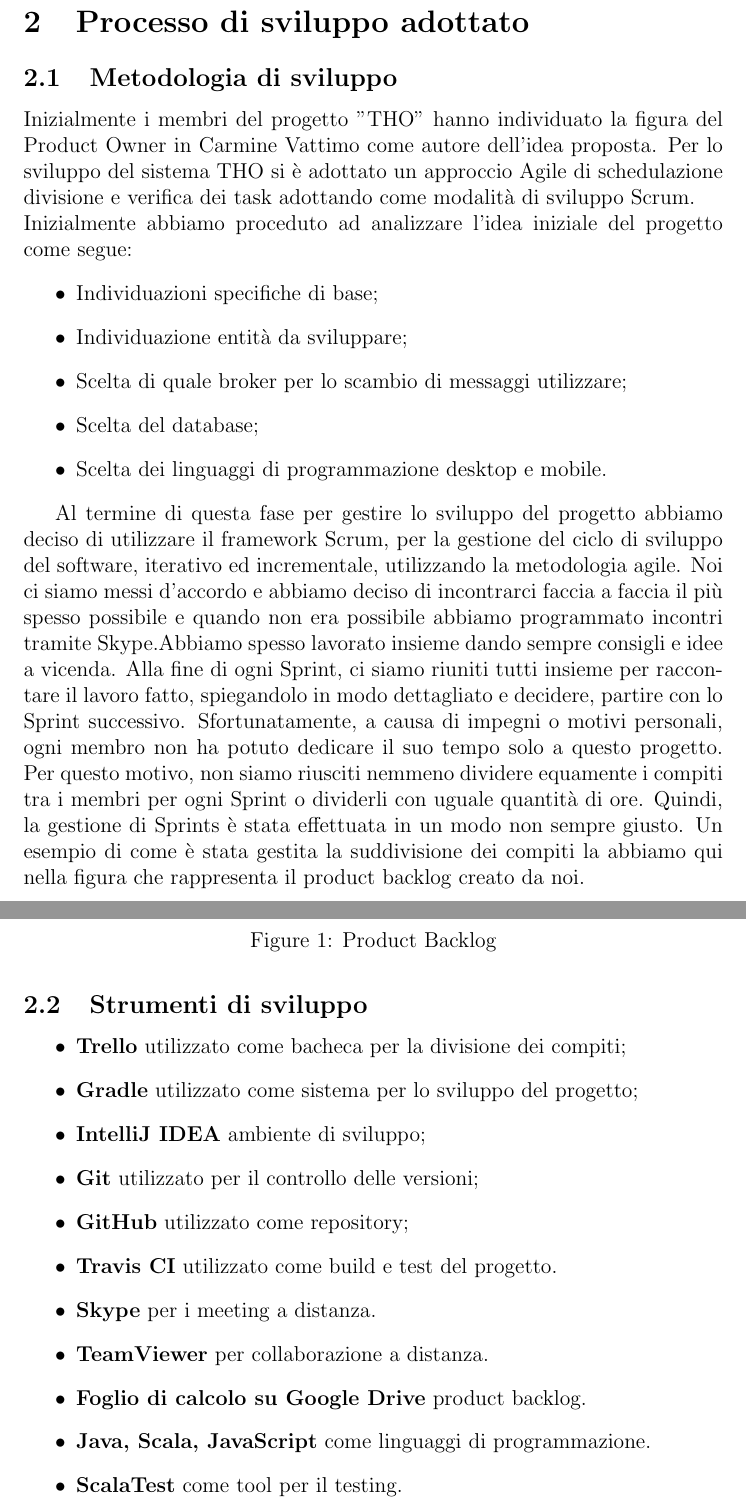
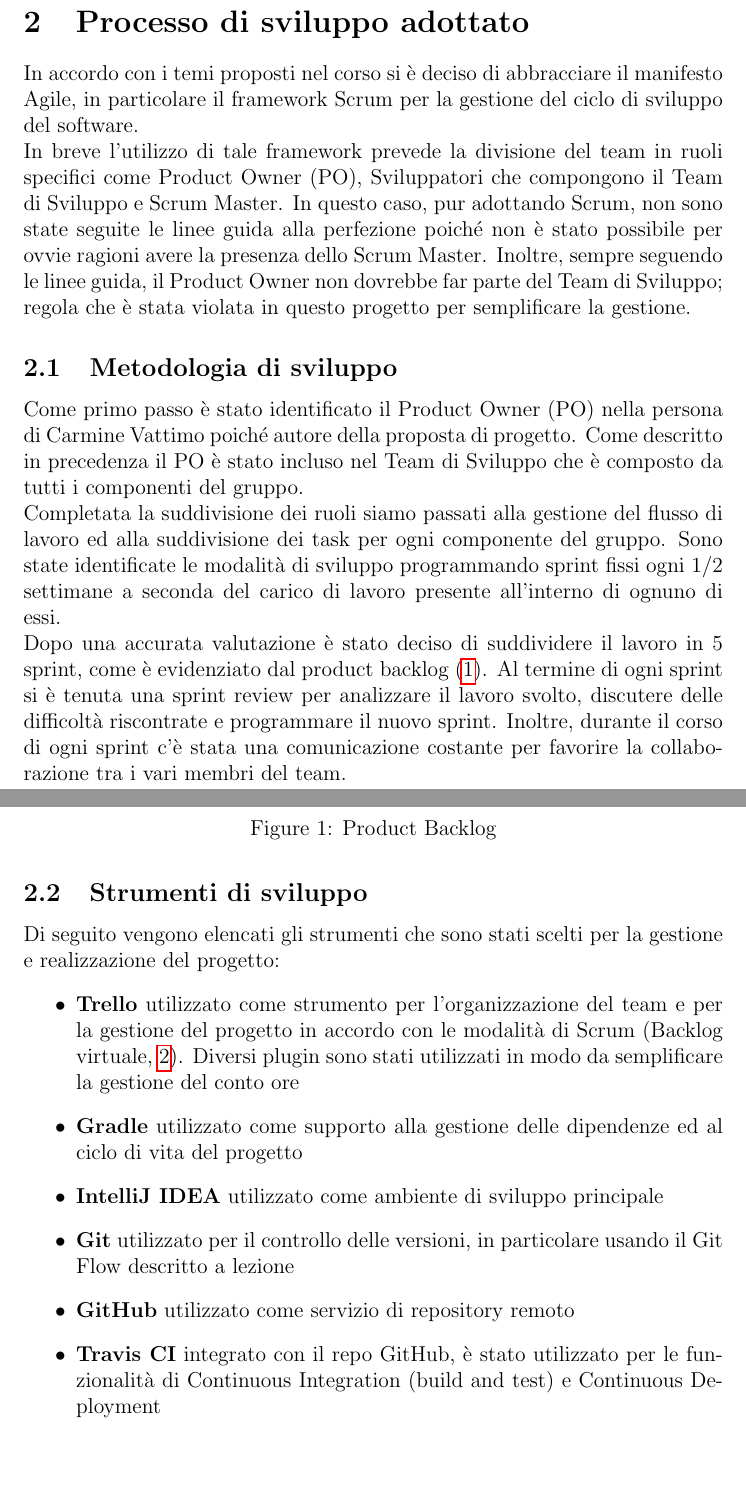
Before and after one commit to chicca1210/THOReport, a LaTeX document (Report.tex): two parts of pages 5 and 6 of 32, joined at a grey line, cut so that both start at the same text, the shorter picture padded with empty space. Compiled offline with pdfLaTeX.

Commit message:
First Chapters Review. Trello board image updated.

```diff
--- a/Report.tex
+++ b/Report.tex
@@ -44,42 +44,29 @@
 \newpage
 \section{Processo di sviluppo adottato}
 %Processo di sviluppo adottato (modalità di divisione in itinere dei task, meeting/interazioni pianificate, modalità di revisione in itinere dei task, scelta degli strumenti di test/build/continuous integration)
+In accordo con i temi proposti nel corso si è deciso di abbracciare il manifesto Agile, in particolare il framework Scrum per la gestione del ciclo di sviluppo del software.\\
+In breve l'utilizzo di tale framework prevede la divisione del team in ruoli specifici come Product Owner (PO), Sviluppatori che compongono il Team di Sviluppo e Scrum Master. In questo caso, pur adottando Scrum, non sono state seguite le linee guida alla perfezione poiché non è stato possibile per ovvie ragioni avere la presenza dello Scrum Master. Inoltre, sempre seguendo le linee guida, il Product Owner non dovrebbe far parte del Team di Sviluppo; regola che è stata violata in questo progetto per semplificare la gestione.
 
 \subsection{Metodologia di sviluppo}
-Inizialmente i membri del progetto "THO" hanno individuato la figura del Product Owner in Carmine Vattimo come autore dell'idea proposta. Per lo sviluppo del sistema THO si è adottato un approccio Agile di schedulazione divisione e verifica dei task adottando come modalità di sviluppo Scrum.
-\\ Inizialmente abbiamo proceduto ad analizzare l'idea iniziale del progetto come segue:
-\begin{itemize}
-	\item Individuazioni specifiche di base;
-	\item Individuazione entità da sviluppare;
-	\item Scelta di quale broker per lo scambio di messaggi utilizzare;
-	\item Scelta del database;
-	\item Scelta dei linguaggi di programmazione desktop e mobile.
-\end{itemize}
-
-Al termine di questa fase per gestire lo sviluppo del progetto abbiamo deciso di utilizzare il framework Scrum, per la gestione del ciclo di sviluppo del software, iterativo ed incrementale, utilizzando la metodologia agile. Noi ci siamo messi d'accordo e abbiamo deciso di incontrarci faccia a faccia il più spesso possibile e quando non era possibile abbiamo programmato incontri tramite Skype.Abbiamo spesso lavorato insieme dando sempre consigli e idee a vicenda.
-Alla fine di ogni Sprint, ci siamo riuniti tutti insieme per raccontare il lavoro fatto, spiegandolo in modo dettagliato e decidere, partire con lo Sprint successivo. Sfortunatamente, a causa di impegni o motivi personali, ogni membro non ha potuto dedicare il suo tempo solo a questo progetto. Per questo motivo, non siamo riusciti nemmeno dividere equamente i
-compiti tra i membri per ogni Sprint o dividerli con uguale quantità di ore. Quindi, la gestione di Sprints è stata effettuata in un modo non sempre giusto.
-Un esempio di come è stata gestita la suddivisione dei compiti la abbiamo qui nella figura che rappresenta il product backlog creato da noi.
-
+Come primo passo è stato identificato il Product Owner (PO) nella persona di Carmine Vattimo poiché autore della proposta di progetto. Come descritto in precedenza il PO è stato incluso nel Team di Sviluppo che è composto da tutti i componenti del gruppo.\\
+Completata la suddivisione dei ruoli siamo passati alla gestione del flusso di lavoro ed alla suddivisione dei task per ogni componente del gruppo. Sono state identificate le modalità di sviluppo programmando sprint fissi ogni 1/2 settimane a seconda del carico di lavoro presente all'interno di ognuno di essi.\\
+Dopo una accurata valutazione è stato deciso di suddividere il lavoro in 5 sprint, come è evidenziato dal product backlog (\ref{product_backlog}).
+Al termine di ogni sprint si è tenuta una sprint review per analizzare il lavoro svolto, discutere delle difficoltà riscontrate e programmare il nuovo sprint. Inoltre, durante il corso di ogni sprint c'è stata una comunicazione costante per favorire la collaborazione tra i vari membri del team.
 \begin{figure}[H]
     \centering
     \includegraphics[width=1\textwidth]{img/backlog01.png}
     \caption{Product Backlog}
+    \label{product_backlog}
 \end{figure}
-
 \subsection{Strumenti di sviluppo}
+Di seguito vengono elencati gli strumenti che sono stati scelti per la gestione e realizzazione del progetto:
 \begin{itemize}
-	\item \textbf{Trello} utilizzato come bacheca per la divisione dei compiti;
-	\item \textbf{Gradle} utilizzato come sistema per lo sviluppo del progetto;
-	\item \textbf{IntelliJ IDEA} ambiente di sviluppo;
-	\item \textbf{Git} utilizzato per il controllo delle versioni;
-	\item \textbf{GitHub} utilizzato come repository;
-	\item \textbf{Travis CI} utilizzato come build e test del progetto.
-    \item \textbf{Skype} per i meeting a distanza.
-    \item \textbf{TeamViewer} per collaborazione a distanza.
-    \item \textbf{Foglio di calcolo su Google Drive} product backlog.
-    \item \textbf{Java, Scala, JavaScript} come linguaggi di programmazione.
-    \item \textbf{ScalaTest} come tool per il testing.
+	\item \textbf{Trello} utilizzato come strumento per l'organizzazione del team e per la gestione del progetto in accordo con le modalità di Scrum (Backlog virtuale, \ref{trello_board}). Diversi plugin sono stati utilizzati in modo da semplificare la gestione del conto ore
+	\item \textbf{Gradle} utilizzato come supporto alla gestione delle dipendenze ed al ciclo di vita del progetto
+	\item \textbf{IntelliJ IDEA} utilizzato come ambiente di sviluppo principale
+	\item \textbf{Git} utilizzato per il controllo delle versioni, in particolare usando il Git Flow descritto a lezione
+	\item \textbf{GitHub} utilizzato come servizio di repository remoto
+	\item \textbf{Travis CI} integrato con il repo GitHub, è stato utilizzato per le funzionalità di Continuous Integration (build and test) e Continuous Deployment
 \end{itemize}
 
 \begin{figure}[H]
```
Also changed, not shown: img/trello01.png, Report.tex (9 more changed lines).
